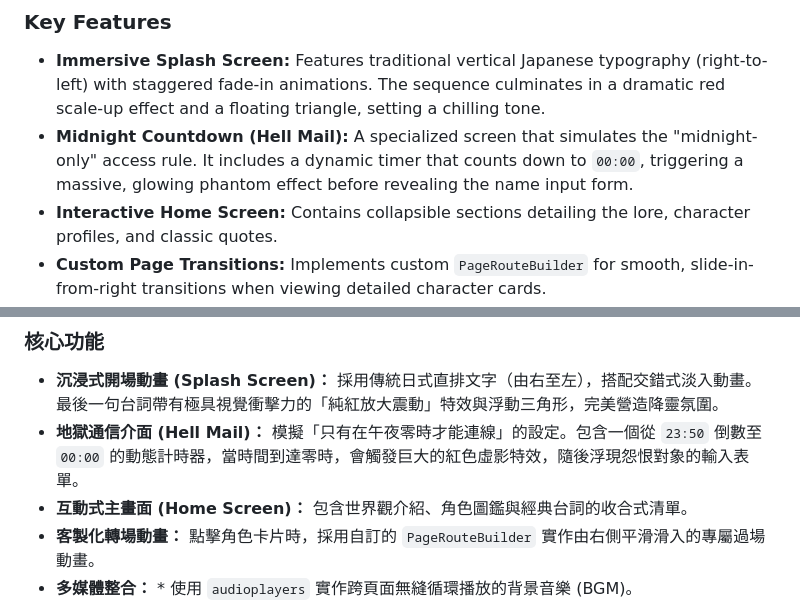
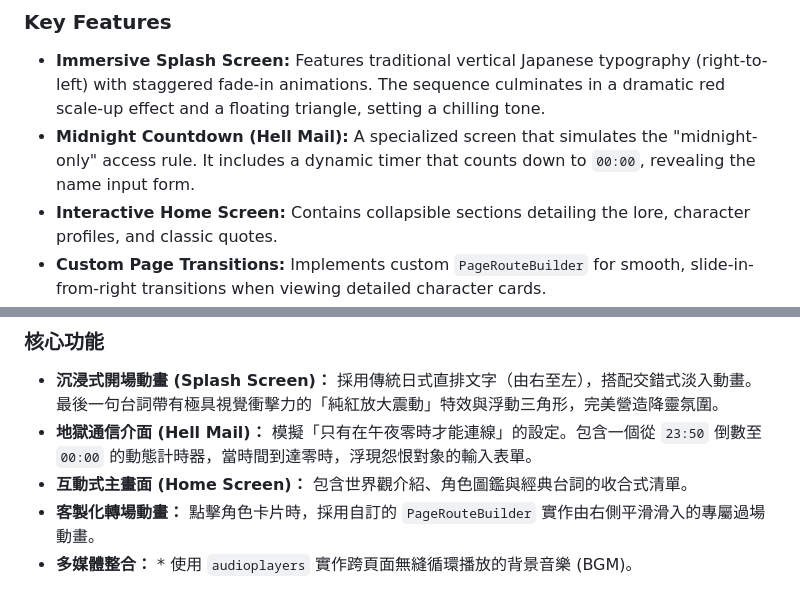
Before and after one commit to Eva-business/Jigoku-Shoujo, a Markdown page: README.md, 2 parts joined by grey strips. Rendered like a GitHub page.

Commit message:
Refine 'Midnight Countdown' feature description
Updated the description of the 'Midnight Countdown (Hell Mail)' feature to remove the glowing phantom effect detail.

```diff
--- a/README.md
+++ b/README.md
@@ -9,7 +9,7 @@ This is a Flutter-based mobile application inspired by the classic Japanese anim
 
 ### Key Features
 * **Immersive Splash Screen:** Features traditional vertical Japanese typography (right-to-left) with staggered fade-in animations. The sequence culminates in a dramatic red scale-up effect and a floating triangle, setting a chilling tone.
-* **Midnight Countdown (Hell Mail):** A specialized screen that simulates the "midnight-only" access rule. It includes a dynamic timer that counts down to `00:00`, triggering a massive, glowing phantom effect before revealing the name input form.
+* **Midnight Countdown (Hell Mail):** A specialized screen that simulates the "midnight-only" access rule. It includes a dynamic timer that counts down to `00:00`, revealing the name input form.
 * **Interactive Home Screen:** Contains collapsible sections detailing the lore, character profiles, and classic quotes.
 * **Custom Page Transitions:** Implements custom `PageRouteBuilder` for smooth, slide-in-from-right transitions when viewing detailed character cards.
 * **Multimedia Integration:** * Continuous, cross-screen background music (BGM) using `audioplayers`.
@@ -42,7 +42,7 @@ This is a Flutter-based mobile application inspired by the classic Japanese anim
 
 ### 核心功能
 * **沉浸式開場動畫 (Splash Screen)：** 採用傳統日式直排文字（由右至左），搭配交錯式淡入動畫。最後一句台詞帶有極具視覺衝擊力的「純紅放大震動」特效與浮動三角形，完美營造降靈氛圍。
-* **地獄通信介面 (Hell Mail)：** 模擬「只有在午夜零時才能連線」的設定。包含一個從 `23:50` 倒數至 `00:00` 的動態計時器，當時間到達零時，會觸發巨大的紅色虛影特效，隨後浮現怨恨對象的輸入表單。
+* **地獄通信介面 (Hell Mail)：** 模擬「只有在午夜零時才能連線」的設定。包含一個從 `23:50` 倒數至 `00:00` 的動態計時器，當時間到達零時，浮現怨恨對象的輸入表單。
 * **互動式主畫面 (Home Screen)：** 包含世界觀介紹、角色圖鑑與經典台詞的收合式清單。
 * **客製化轉場動畫：** 點擊角色卡片時，採用自訂的 `PageRouteBuilder` 實作由右側平滑滑入的專屬過場動畫。
 * **多媒體整合：** * 使用 `audioplayers` 實作跨頁面無縫循環播放的背景音樂 (BGM)。
```
